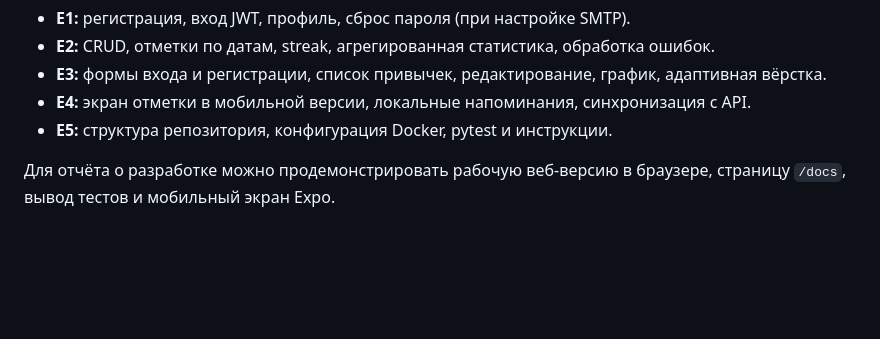
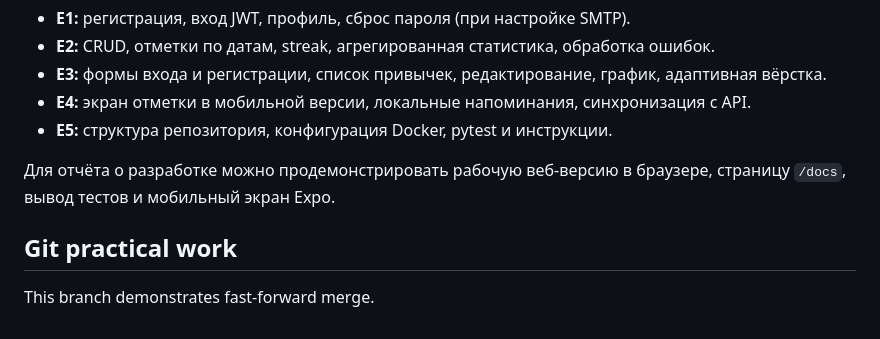
Before and after one commit to Dissocixtive/habit-tracker, a Markdown page: README.md, the part around the change. Rendered like a GitHub page; blank space fills up the shorter version.

Commit message:
docs: add git lab section

```diff
--- a/README.md
+++ b/README.md
@@ -151,3 +151,6 @@ npm start
 - **E5:** структура репозитория, конфигурация Docker, pytest и инструкции.
 
 Для отчёта о разработке можно продемонстрировать рабочую веб-версию в браузере, страницу `/docs`, вывод тестов и мобильный экран Expo.
+
+## Git practical work
+This branch demonstrates fast-forward merge.
```
